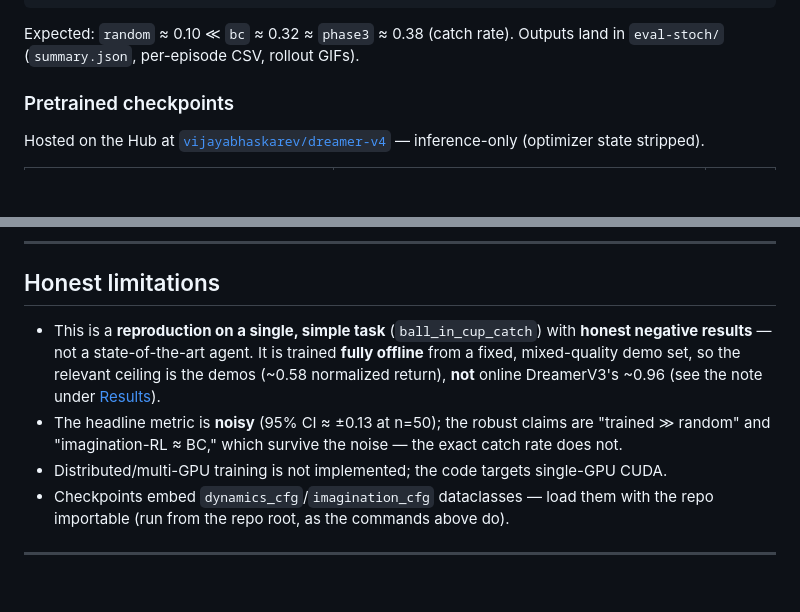
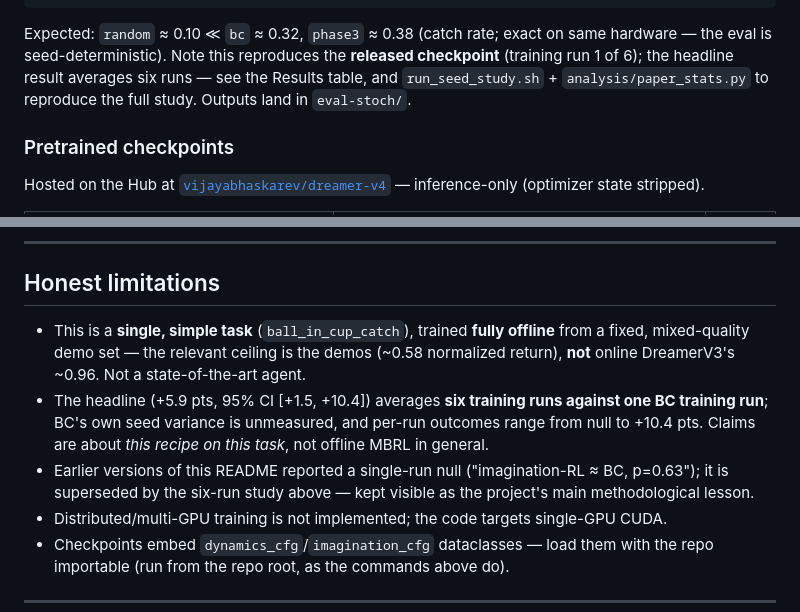
Before and after one commit to vijayabhaskar-ev/dreamer_v4, a Markdown page: README.md, 2 parts joined by grey strips. GitHub-like rendering; blank space fills up the shorter version.

````diff
--- a/README.md
+++ b/README.md
@@ -87,7 +93,7 @@ python -m dynamics.evaluate_env \
   --device cuda --readout sample --wandb-disabled --output-dir eval-stoch    # --readout argmax → deterministic column
 ```
 
-Expected: `random` ≈ 0.10 ≪ `bc` ≈ 0.32 ≈ `phase3` ≈ 0.38 (catch rate). Outputs land in `eval-stoch/` (`summary.json`, per-episode CSV, rollout GIFs).
+Expected: `random` ≈ 0.10 ≪ `bc` ≈ 0.32, `phase3` ≈ 0.38 (catch rate; exact on same hardware — the eval is seed-deterministic). Note this reproduces the **released checkpoint** (training run 1 of 6); the headline result averages six runs — see the Results table, and `run_seed_study.sh` + `analysis/paper_stats.py` to reproduce the full study. Outputs land in `eval-stoch/`.
 
 ### Pretrained checkpoints
 
@@ -218,8 +224,9 @@ dreamer_v4/
 
 ## Honest limitations
 
-- This is a **reproduction on a single, simple task** (`ball_in_cup_catch`) with **honest negative results** — not a state-of-the-art agent. It is trained **fully offline** from a fixed, mixed-quality demo set, so the relevant ceiling is the demos (~0.58 normalized return), **not** online DreamerV3's ~0.96 (see the note under [Results](#results--ball_in_cup_catch--real-env-closed-loop-n--50)).
-- The headline metric is **noisy** (95% CI ≈ ±0.13 at n=50); the robust claims are "trained ≫ random" and "imagination-RL ≈ BC," which survive the noise — the exact catch rate does not.
+- This is a **single, simple task** (`ball_in_cup_catch`), trained **fully offline** from a fixed, mixed-quality demo set — the relevant ceiling is the demos (~0.58 normalized return), **not** online DreamerV3's ~0.96. Not a state-of-the-art agent.
+- The headline (+5.9 pts, 95% CI [+1.5, +10.4]) averages **six training runs against one BC training run**; BC's own seed variance is unmeasured, and per-run outcomes range from null to +10.4 pts. Claims are about *this recipe on this task*, not offline MBRL in general.
+- Earlier versions of this README reported a single-run null ("imagination-RL ≈ BC, p=0.63"); it is superseded by the six-run study above — kept visible as the project's main methodological lesson.
 - Distributed/multi-GPU training is not implemented; the code targets single-GPU CUDA.
 - Checkpoints embed `dynamics_cfg`/`imagination_cfg` dataclasses — load them with the repo importable (run from the repo root, as the commands above do).
 
````
Also changed, not shown: other parts of README.md (+24 -18 lines).
